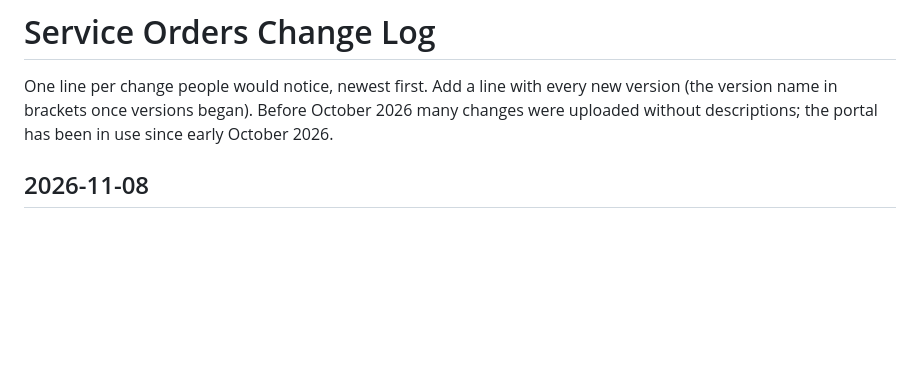
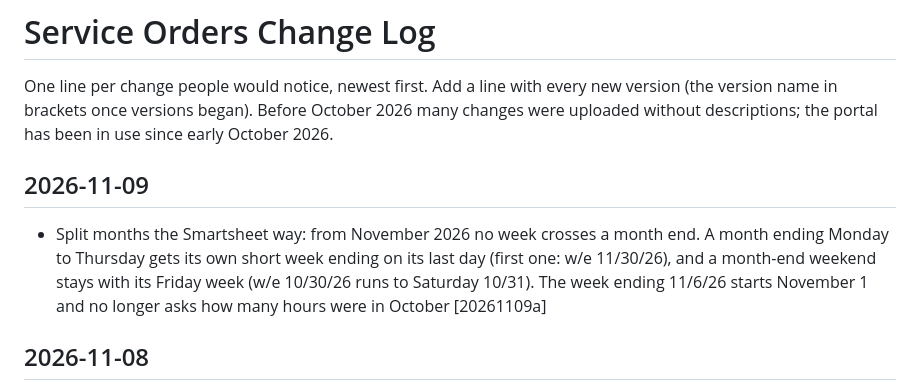
Before and after one commit to GitMISMO/service-orders, a Markdown page: CHANGELOG.md, the part around the change. GitHub-like rendering; blank space fills up the shorter version.

```diff
--- a/CHANGELOG.md
+++ b/CHANGELOG.md
@@ -3,6 +3,10 @@
 One line per change people would notice, newest first. Add a line with every new version (the
 version name in brackets once versions began). Before October 2026 many changes were uploaded
 without descriptions; the portal has been in use since early October 2026.
+
+## 2026-11-09
+
+- Split months the Smartsheet way: from November 2026 no week crosses a month end. A month ending Monday to Thursday gets its own short week ending on its last day (first one: w/e 11/30/26), and a month-end weekend stays with its Friday week (w/e 10/30/26 runs to Saturday 10/31). The week ending 11/6/26 starts November 1 and no longer asks how many hours were in October [20261109a]
 
 ## 2026-11-08
 
```
Also changed, not shown: DEVELOPING.md (+6 -1 lines).
